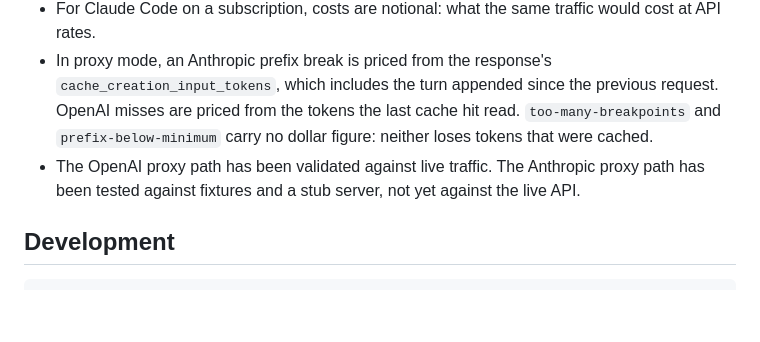
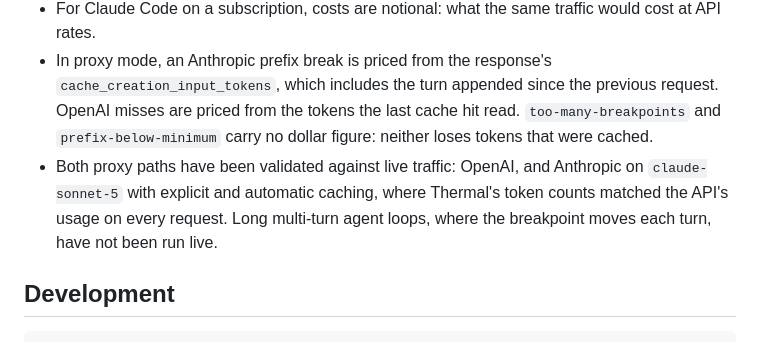
Before and after one commit to ujjwal502/thermal, a Markdown page: README.md, the part around the change. GitHub-like rendering; blank space fills up the shorter version.

```diff
--- a/README.md
+++ b/README.md
@@ -141,9 +141,11 @@ truth instead of diffing.
   previous request. OpenAI misses are priced from the tokens the last cache hit
   read. `too-many-breakpoints` and `prefix-below-minimum` carry no dollar
   figure: neither loses tokens that were cached.
-- The OpenAI proxy path has been validated against live traffic. The Anthropic
-  proxy path has been tested against fixtures and a stub server, not yet against
-  the live API.
+- Both proxy paths have been validated against live traffic: OpenAI, and
+  Anthropic on `claude-sonnet-5` with explicit and automatic caching, where
+  Thermal's token counts matched the API's usage on every request. Long
+  multi-turn agent loops, where the breakpoint moves each turn, have not been
+  run live.
 
 ## Development
 
```
Also changed, not shown: SPEC.md (+25 -13 lines).
